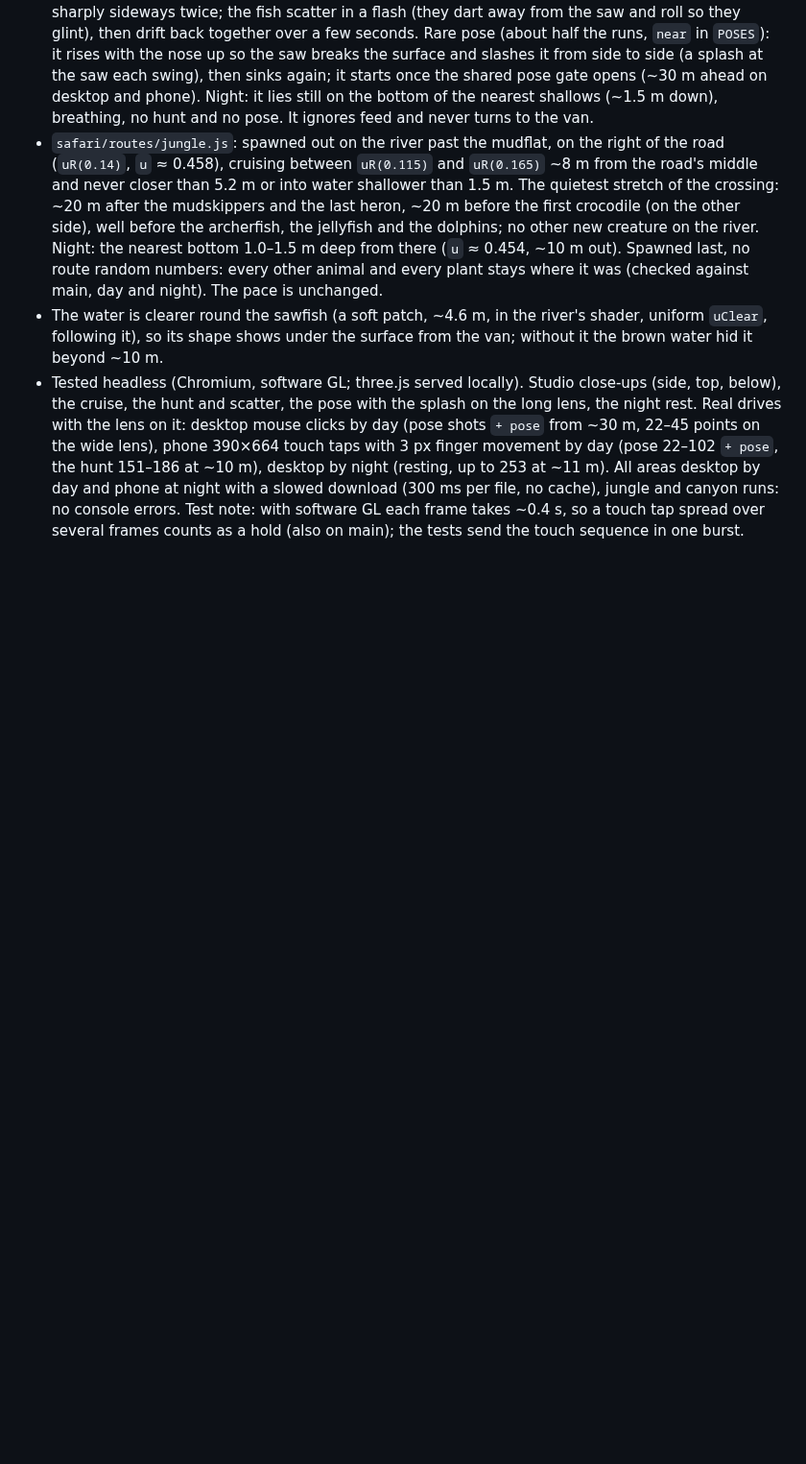
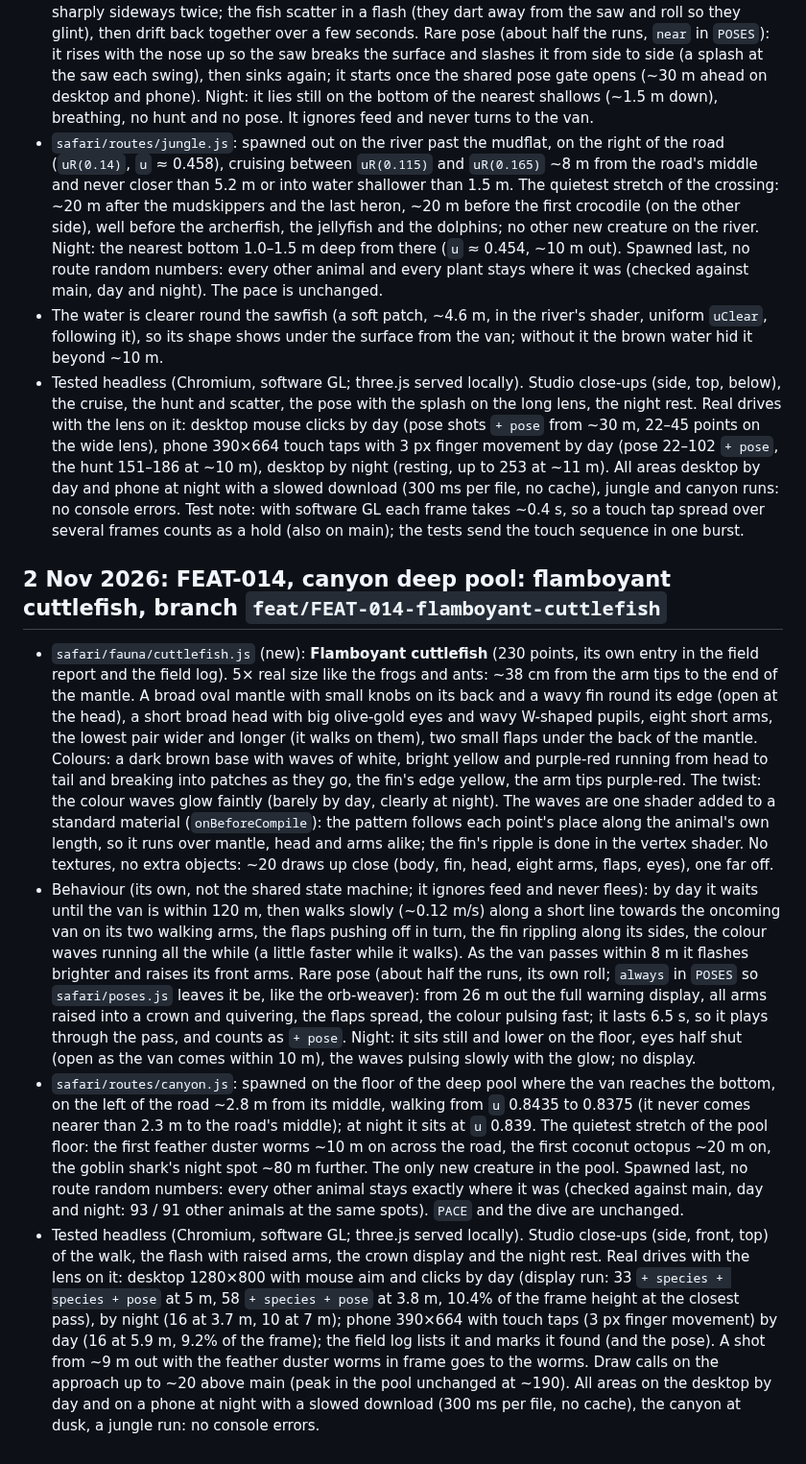
Before and after one commit to smoaf/portfolio, a Markdown page: docs/build-log.md, the part around the change. Shown at 96% size. Drawn GitHub-style; blank space fills up the shorter version.

Commit message:
FEAT-014: build log and open items
Co-Authored-By: Claude Opus 5.5 <noreply@anthropic.com>
Claude-Session: https://claude.ai/code/session_017cUDhGLZeu9fp3ZTc2He9v

```diff
--- a/docs/build-log.md
+++ b/docs/build-log.md
@@ -564,3 +564,10 @@ Scripts and .glb files are sent to Smo in the chat with each study.
 - `safari/routes/jungle.js`: spawned out on the river past the mudflat, on the right of the road (`uR(0.14)`, `u` ≈ 0.458), cruising between `uR(0.115)` and `uR(0.165)` ~8 m from the road's middle and never closer than 5.2 m or into water shallower than 1.5 m. The quietest stretch of the crossing: ~20 m after the mudskippers and the last heron, ~20 m before the first crocodile (on the other side), well before the archerfish, the jellyfish and the dolphins; no other new creature on the river. Night: the nearest bottom 1.0–1.5 m deep from there (`u` ≈ 0.454, ~10 m out). Spawned last, no route random numbers: every other animal and every plant stays where it was (checked against main, day and night). The pace is unchanged.
 - The water is clearer round the sawfish (a soft patch, ~4.6 m, in the river's shader, uniform `uClear`, following it), so its shape shows under the surface from the van; without it the brown water hid it beyond ~10 m.
 - Tested headless (Chromium, software GL; three.js served locally). Studio close-ups (side, top, below), the cruise, the hunt and scatter, the pose with the splash on the long lens, the night rest. Real drives with the lens on it: desktop mouse clicks by day (pose shots `+ pose` from ~30 m, 22–45 points on the wide lens), phone 390×664 touch taps with 3 px finger movement by day (pose 22–102 `+ pose`, the hunt 151–186 at ~10 m), desktop by night (resting, up to 253 at ~11 m). All areas desktop by day and phone at night with a slowed download (300 ms per file, no cache), jungle and canyon runs: no console errors. Test note: with software GL each frame takes ~0.4 s, so a touch tap spread over several frames counts as a hold (also on main); the tests send the touch sequence in one burst.
+
+
+## 2 Nov 2026: FEAT-014, canyon deep pool: flamboyant cuttlefish, branch `feat/FEAT-014-flamboyant-cuttlefish`
+- `safari/fauna/cuttlefish.js` (new): **Flamboyant cuttlefish** (230 points, its own entry in the field report and the field log). 5× real size like the frogs and ants: ~38 cm from the arm tips to the end of the mantle. A broad oval mantle with small knobs on its back and a wavy fin round its edge (open at the head), a short broad head with big olive-gold eyes and wavy W-shaped pupils, eight short arms, the lowest pair wider and longer (it walks on them), two small flaps under the back of the mantle. Colours: a dark brown base with waves of white, bright yellow and purple-red running from head to tail and breaking into patches as they go, the fin's edge yellow, the arm tips purple-red. The twist: the colour waves glow faintly (barely by day, clearly at night). The waves are one shader added to a standard material (`onBeforeCompile`): the pattern follows each point's place along the animal's own length, so it runs over mantle, head and arms alike; the fin's ripple is done in the vertex shader. No textures, no extra objects: ~20 draws up close (body, fin, head, eight arms, flaps, eyes), one far off.
+- Behaviour (its own, not the shared state machine; it ignores feed and never flees): by day it waits until the van is within 120 m, then walks slowly (~0.12 m/s) along a short line towards the oncoming van on its two walking arms, the flaps pushing off in turn, the fin rippling along its sides, the colour waves running all the while (a little faster while it walks). As the van passes within 8 m it flashes brighter and raises its front arms. Rare pose (about half the runs, its own roll; `always` in `POSES` so `safari/poses.js` leaves it be, like the orb-weaver): from 26 m out the full warning display, all arms raised into a crown and quivering, the flaps spread, the colour pulsing fast; it lasts 6.5 s, so it plays through the pass, and counts as `+ pose`. Night: it sits still and lower on the floor, eyes half shut (open as the van comes within 10 m), the waves pulsing slowly with the glow; no display.
+- `safari/routes/canyon.js`: spawned on the floor of the deep pool where the van reaches the bottom, on the left of the road ~2.8 m from its middle, walking from `u` 0.8435 to 0.8375 (it never comes nearer than 2.3 m to the road's middle); at night it sits at `u` 0.839. The quietest stretch of the pool floor: the first feather duster worms ~10 m on across the road, the first coconut octopus ~20 m on, the goblin shark's night spot ~80 m further. The only new creature in the pool. Spawned last, no route random numbers: every other animal stays exactly where it was (checked against main, day and night: 93 / 91 other animals at the same spots). `PACE` and the dive are unchanged.
+- Tested headless (Chromium, software GL; three.js served locally). Studio close-ups (side, front, top) of the walk, the flash with raised arms, the crown display and the night rest. Real drives with the lens on it: desktop 1280×800 with mouse aim and clicks by day (display run: 33 `+ species + species + pose` at 5 m, 58 `+ species + pose` at 3.8 m, 10.4% of the frame height at the closest pass), by night (16 at 3.7 m, 10 at 7 m); phone 390×664 with touch taps (3 px finger movement) by day (16 at 5.9 m, 9.2% of the frame); the field log lists it and marks it found (and the pose). A shot from ~9 m out with the feather duster worms in frame goes to the worms. Draw calls on the approach up to ~20 above main (peak in the pool unchanged at ~190). All areas on the desktop by day and on a phone at night with a slowed download (300 ms per file, no cache), the canyon at dusk, a jungle run: no console errors.
```
Also changed, not shown: docs/open-items.md (+1 -0 lines).
